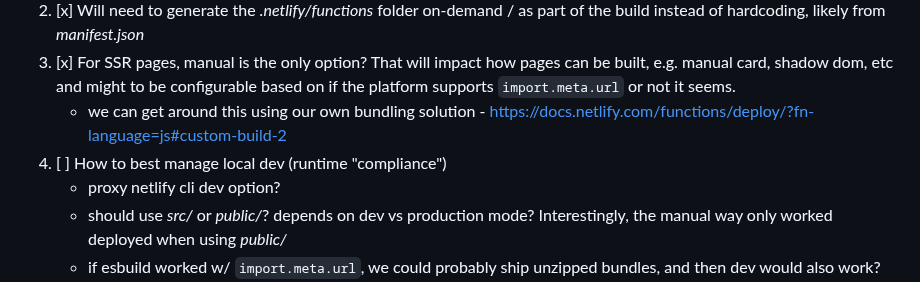
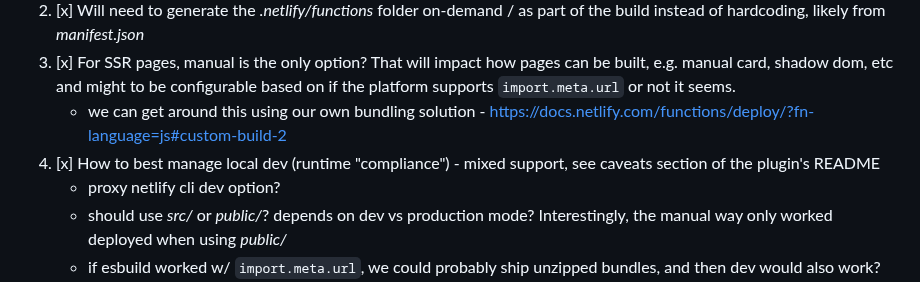
Before and after one commit to ProjectEvergreen/greenwood-demo-adapter-netlify, a Markdown page: README.md, the part around the change. Drawn GitHub-style.

Commit message:
document caveats

```diff
--- a/README.md
+++ b/README.md
@@ -152,7 +152,7 @@ TODO
 1. [x] Will need to generate the _.netlify/functions_ folder on-demand / as part of the build instead of hardcoding, likely from _manifest.json_
 1. [x] For SSR pages, manual is the only option?  That will impact how pages can be built, e.g. manual card, shadow dom, etc and might to be configurable based on if the platform supports `import.meta.url` or not it seems.
     - we can get around this using our own bundling solution - https://docs.netlify.com/functions/deploy/?fn-language=js#custom-build-2
-1. [ ] How to best manage local dev (runtime "compliance")
+1. [x] How to best manage local dev (runtime "compliance") - mixed support, see caveats section of the plugin's README
     - proxy netlify cli dev option?
     - should use _src/_ or _public/_?  depends on dev vs production mode?  Interestingly, the manual way only worked deployed when using _public/_
     - if esbuild worked w/ `import.meta.url`, we could probably ship unzipped bundles, and then dev would also work?
```
